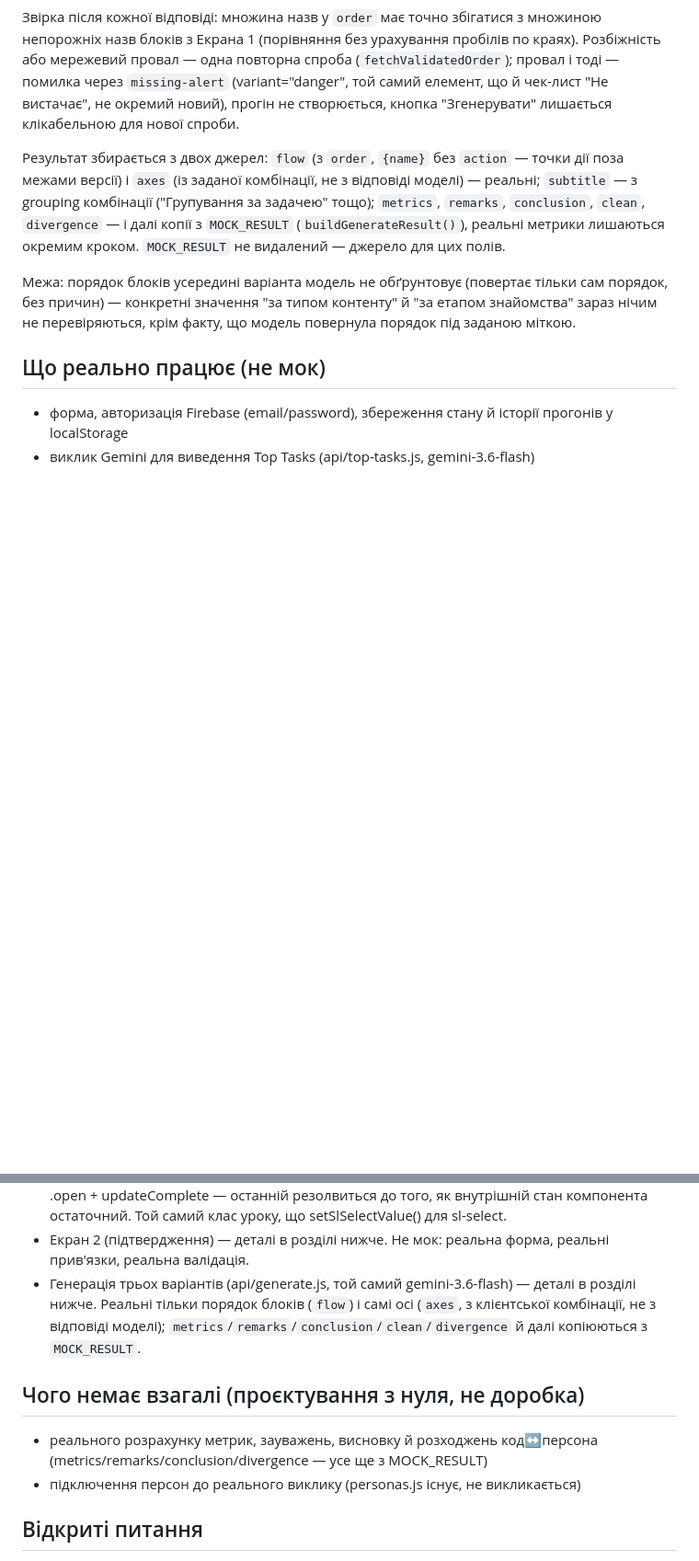
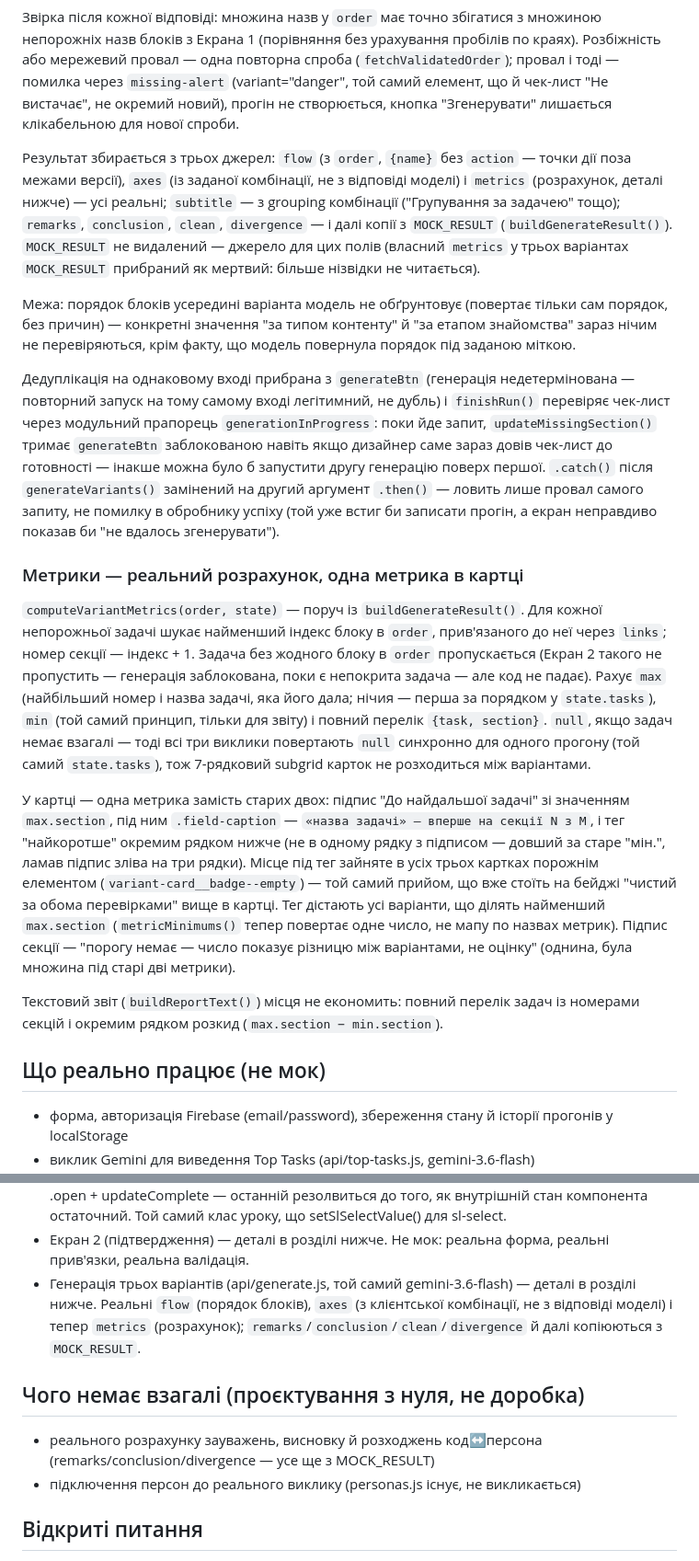
Before and after one commit to artlovingtania-boop/ux-decision-sandbox, a Markdown page: PROGRESS.md, 2 parts joined by grey strips. Shown at 92% size. Drawn GitHub-style; blank space fills up the shorter version.

Commit message:
PROGRESS.md: задокументувати реальні метрики й прапорець генерації
Новий розділ про computeVariantMetrics() (одна метрика в картці замість
двох, тег "найкоротше", повний перелік у звіті), оновлені "Що реально
працює"/"Чого немає взагалі", генерація без дедуплікації й з прапорцем
generationInProgress. У "Відкриті питання" — розбіжність із
SANDBOX-CORE.md (дві метрики в ядрі, одна в картці) і те, що розкид при
одній аудиторії дизайнеру нічого не додає понад перелік задач.

Co-Authored-By: Claude Sonnet 5 <noreply@anthropic.com>

```diff
--- a/PROGRESS.md
+++ b/PROGRESS.md
@@ -62,9 +62,19 @@ form-screen: категорія · чим підкріплюється · ауд
 
 Звірка після кожної відповіді: множина назв у `order` має точно збігатися з множиною непорожніх назв блоків з Екрана 1 (порівняння без урахування пробілів по краях). Розбіжність або мережевий провал — одна повторна спроба (`fetchValidatedOrder`); провал і тоді — помилка через `missing-alert` (variant="danger", той самий елемент, що й чек-лист "Не вистачає", не окремий новий), прогін не створюється, кнопка "Згенерувати" лишається клікабельною для нової спроби.
 
-Результат збирається з двох джерел: `flow` (з `order`, `{name}` без `action` — точки дії поза межами версії) і `axes` (із заданої комбінації, не з відповіді моделі) — реальні; `subtitle` — з grouping комбінації ("Групування за задачею" тощо); `metrics`, `remarks`, `conclusion`, `clean`, `divergence` — і далі копії з `MOCK_RESULT` (`buildGenerateResult()`), реальні метрики лишаються окремим кроком. `MOCK_RESULT` не видалений — джерело для цих полів.
+Результат збирається з трьох джерел: `flow` (з `order`, `{name}` без `action` — точки дії поза межами версії), `axes` (із заданої комбінації, не з відповіді моделі) і `metrics` (розрахунок, деталі нижче) — усі реальні; `subtitle` — з grouping комбінації ("Групування за задачею" тощо); `remarks`, `conclusion`, `clean`, `divergence` — і далі копії з `MOCK_RESULT` (`buildGenerateResult()`). `MOCK_RESULT` не видалений — джерело для цих полів (власний `metrics` у трьох варіантах `MOCK_RESULT` прибраний як мертвий: більше нізвідки не читається).
 
 Межа: порядок блоків усередині варіанта модель не обґрунтовує (повертає тільки сам порядок, без причин) — конкретні значення "за типом контенту" й "за етапом знайомства" зараз нічим не перевіряються, крім факту, що модель повернула порядок під заданою міткою.
+
+Дедуплікація на однаковому вході прибрана з `generateBtn` (генерація недетермінована — повторний запуск на тому самому вході легітимний, не дубль) і `finishRun()` перевіряє чек-лист через модульний прапорець `generationInProgress`: поки йде запит, `updateMissingSection()` тримає `generateBtn` заблокованою навіть якщо дизайнер саме зараз довів чек-лист до готовності — інакше можна було б запустити другу генерацію поверх першої. `.catch()` після `generateVariants()` замінений на другий аргумент `.then()` — ловить лише провал самого запиту, не помилку в обробнику успіху (той уже встиг би записати прогін, а екран неправдиво показав би "не вдалось згенерувати").
+
+### Метрики — реальний розрахунок, одна метрика в картці
+
+`computeVariantMetrics(order, state)` — поруч із `buildGenerateResult()`. Для кожної непорожньої задачі шукає найменший індекс блоку в `order`, прив'язаного до неї через `links`; номер секції — індекс + 1. Задача без жодного блоку в `order` пропускається (Екран 2 такого не пропустить — генерація заблокована, поки є непокрита задача — але код не падає). Рахує `max` (найбільший номер і назва задачі, яка його дала; нічия — перша за порядком у `state.tasks`), `min` (той самий принцип, тільки для звіту) і повний перелік `{task, section}`. `null`, якщо задач немає взагалі — тоді всі три виклики повертають `null` синхронно для одного прогону (той самий `state.tasks`), тож 7-рядковий subgrid карток не розходиться між варіантами.
+
+У картці — одна метрика замість старих двох: підпис "До найдальшої задачі" зі значенням `max.section`, під ним `.field-caption` — `«назва задачі» — вперше на секції N з M`, і тег "найкоротше" окремим рядком нижче (не в одному рядку з підписом — довший за старе "мін.", ламав підпис зліва на три рядки). Місце під тег зайняте в усіх трьох картках порожнім елементом (`variant-card__badge--empty`) — той самий прийом, що вже стоїть на бейджі "чистий за обома перевірками" вище в картці. Тег дістають усі варіанти, що ділять найменший `max.section` (`metricMinimums()` тепер повертає одне число, не мапу по назвах метрик). Підпис секції — "порогу немає — число показує різницю між варіантами, не оцінку" (однина, була множина під старі дві метрики).
+
+Текстовий звіт (`buildReportText()`) місця не економить: повний перелік задач із номерами секцій і окремим рядком розкид (`max.section − min.section`).
 
 ## Що реально працює (не мок)
 
@@ -80,11 +90,11 @@ form-screen: категорія · чим підкріплюється · ауд
 - Розділені перевантажені класи: .field-caption/.field-hint (короткі мітки проти довгих пояснень), .field-label/.section-label (поля форми проти заголовків секцій), .remark__text/.metric-label. Вісім службових DM Mono-класів отримали text-transform: uppercase.
 - Три стани .notice (помилка/незбережений опис/сховище недоступне) замінені на sl-alert (variant="danger"/"neutral"/"warning") — кольорова смужка замість заливки. Технічна знахідка: показ/приховування через .show()/.hide() (чекають sl-after-show/sl-after-hide), не .open + updateComplete — останній резолвиться до того, як внутрішній стан компонента остаточний. Той самий клас уроку, що setSlSelectValue() для sl-select.
 - Екран 2 (підтвердження) — деталі в розділі нижче. Не мок: реальна форма, реальні прив'язки, реальна валідація.
-- Генерація трьох варіантів (api/generate.js, той самий gemini-3.6-flash) — деталі в розділі нижче. Реальні тільки порядок блоків (`flow`) і самі осі (`axes`, з клієнтської комбінації, не з відповіді моделі); `metrics`/`remarks`/`conclusion`/`clean`/`divergence` й далі копіюються з `MOCK_RESULT`.
+- Генерація трьох варіантів (api/generate.js, той самий gemini-3.6-flash) — деталі в розділі нижче. Реальні `flow` (порядок блоків), `axes` (з клієнтської комбінації, не з відповіді моделі) і тепер `metrics` (розрахунок); `remarks`/`conclusion`/`clean`/`divergence` й далі копіюються з `MOCK_RESULT`.
 
 ## Чого немає взагалі (проєктування з нуля, не доробка)
 
-- реального розрахунку метрик, зауважень, висновку й розходжень код↔персона (metrics/remarks/conclusion/divergence — усе ще з MOCK_RESULT)
+- реального розрахунку зауважень, висновку й розходжень код↔персона (remarks/conclusion/divergence — усе ще з MOCK_RESULT)
 - підключення персон до реального виклику (personas.js існує, не викликається)
 
 ## Відкриті питання
```
Also changed, not shown: other parts of PROGRESS.md (+2 -0 lines).
